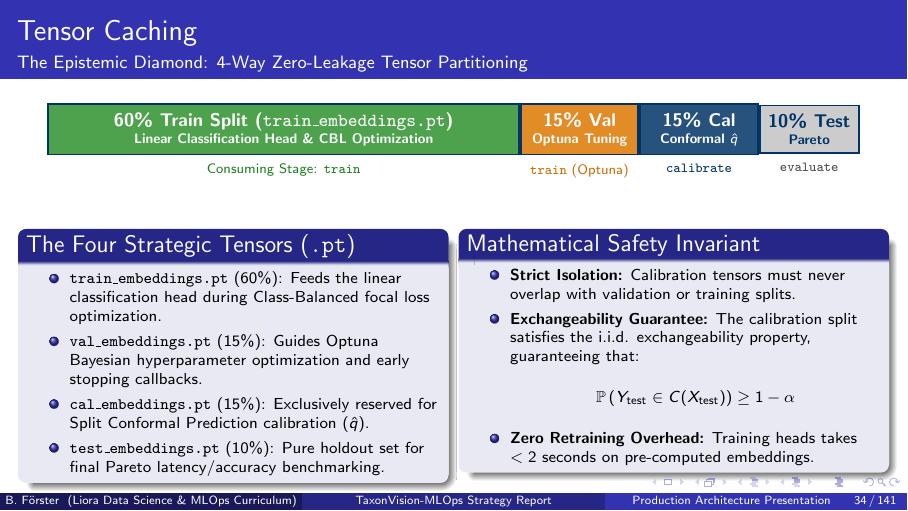
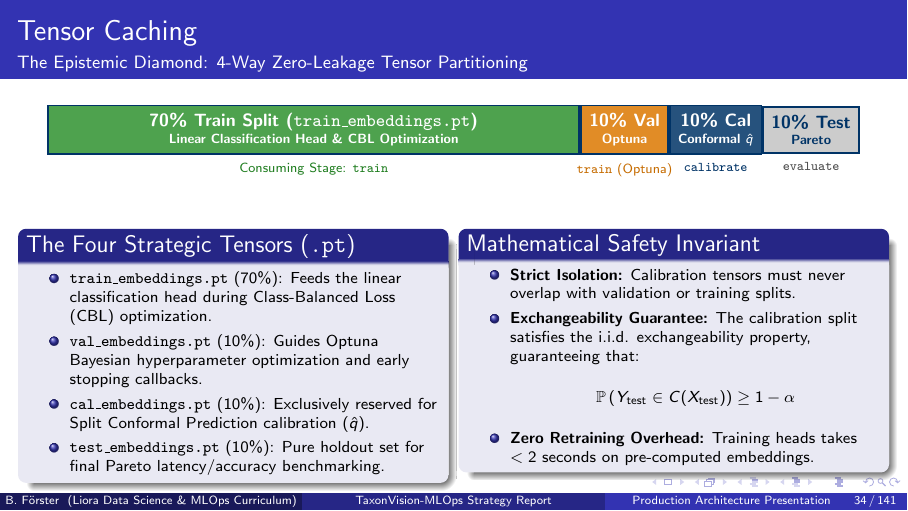
Before and after one commit to foersben/taxon-vision-mlops, LaTeX slides (docs/latex/presentation/presentation.tex, which reads docs/latex/presentation/chapters/04_mlops_stack_databases_and_storage.tex): page 34 of 141. The pictures show the PDF file docs/latex/presentation/presentation.pdf that the author committed with the source.

Commit message:
fix(presentation): align Epistemic Diamond tensor split ratios and loss terminology to 70/10/10/10 CBL

```diff
--- a/docs/latex/presentation/chapters/04_mlops_stack_databases_and_storage.tex
+++ b/docs/latex/presentation/chapters/04_mlops_stack_databases_and_storage.tex
@@ -102,19 +102,19 @@
         part/.style={draw=deepblue, thick, align=center, font=\scriptsize\bfseries, minimum height=0.72cm}
     ]
         % Partition Bar: Total width = 12.0cm
-        % Train 60% = 7.2cm
-        \node[part, fill=plantgreen!80, text=white, minimum width=7.2cm, anchor=west] at (0, 0) (p_train) {%
-            60\% Train Split (\texttt{train\_embeddings.pt})\\[-2pt]%
+        % Train 70% = 8.4cm
+        \node[part, fill=plantgreen!80, text=white, minimum width=8.4cm, anchor=west] at (0, 0) (p_train) {%
+            70\% Train Split (\texttt{train\_embeddings.pt})\\[-2pt]%
             {\tiny Linear Classification Head \& CBL Optimization}%
         };
-        % Val 15% = 1.8cm
-        \node[part, fill=signalorange!85, text=white, minimum width=1.8cm, anchor=west] at (p_train.east) (p_val) {%
-            15\% Val\\[-2pt]%
-            {\tiny Optuna Tuning}%
+        % Val 10% = 1.2cm
+        \node[part, fill=signalorange!85, text=white, minimum width=1.2cm, anchor=west] at (p_train.east) (p_val) {%
+            10\% Val\\[-2pt]%
+            {\tiny Optuna}%
         };
-        % Cal 15% = 1.8cm
-        \node[part, fill=deepblue!85, text=white, minimum width=1.8cm, anchor=west] at (p_val.east) (p_cal) {%
-            15\% Cal\\[-2pt]%
+        % Cal 10% = 1.2cm
+        \node[part, fill=deepblue!85, text=white, minimum width=1.2cm, anchor=west] at (p_val.east) (p_cal) {%
+            10\% Cal\\[-2pt]%
             {\tiny Conformal $\hat{q}$}%
         };
         % Test 10% = 1.2cm
@@ -138,9 +138,9 @@
         \begin{column}{0.48\textwidth}
             \begin{block}{The Four Strategic Tensors (\texttt{.pt})}
                 \begin{itemize}\scriptsize
-                    \item \textbf{\texttt{train\_embeddings.pt}} ($60\%$): Feeds the linear classification head during Class-Balanced focal loss optimization.
-                    \item \textbf{\texttt{val\_embeddings.pt}} ($15\%$): Guides Optuna Bayesian hyperparameter optimization and early stopping callbacks.
-                    \item \textbf{\texttt{cal\_embeddings.pt}} ($15\%$): Exclusively reserved for Split Conformal Prediction calibration ($\hat{q}$).
+                    \item \textbf{\texttt{train\_embeddings.pt}} ($70\%$): Feeds the linear classification head during Class-Balanced Loss (CBL) optimization.
+                    \item \textbf{\texttt{val\_embeddings.pt}} ($10\%$): Guides Optuna Bayesian hyperparameter optimization and early stopping callbacks.
+                    \item \textbf{\texttt{cal\_embeddings.pt}} ($10\%$): Exclusively reserved for Split Conformal Prediction calibration ($\hat{q}$).
                     \item \textbf{\texttt{test\_embeddings.pt}} ($10\%$): Pure holdout set for final Pareto latency/accuracy benchmarking.
                 \end{itemize}
             \end{block}
```
Also changed, not shown: docs/latex/presentation/chapters/03_repository_topology_and_configs.tex (+1 -1 lines), docs/latex/presentation/chapters/05_dvc_dag_and_dagshub_pipeline.tex (+1 -1 lines), docs/operations/jenkins_ci_infrastructure.md (+1 -1 lines), docs/latex/presentation/presentation.pdf, docs/latex/presentation/presentation_notes.pdf.
